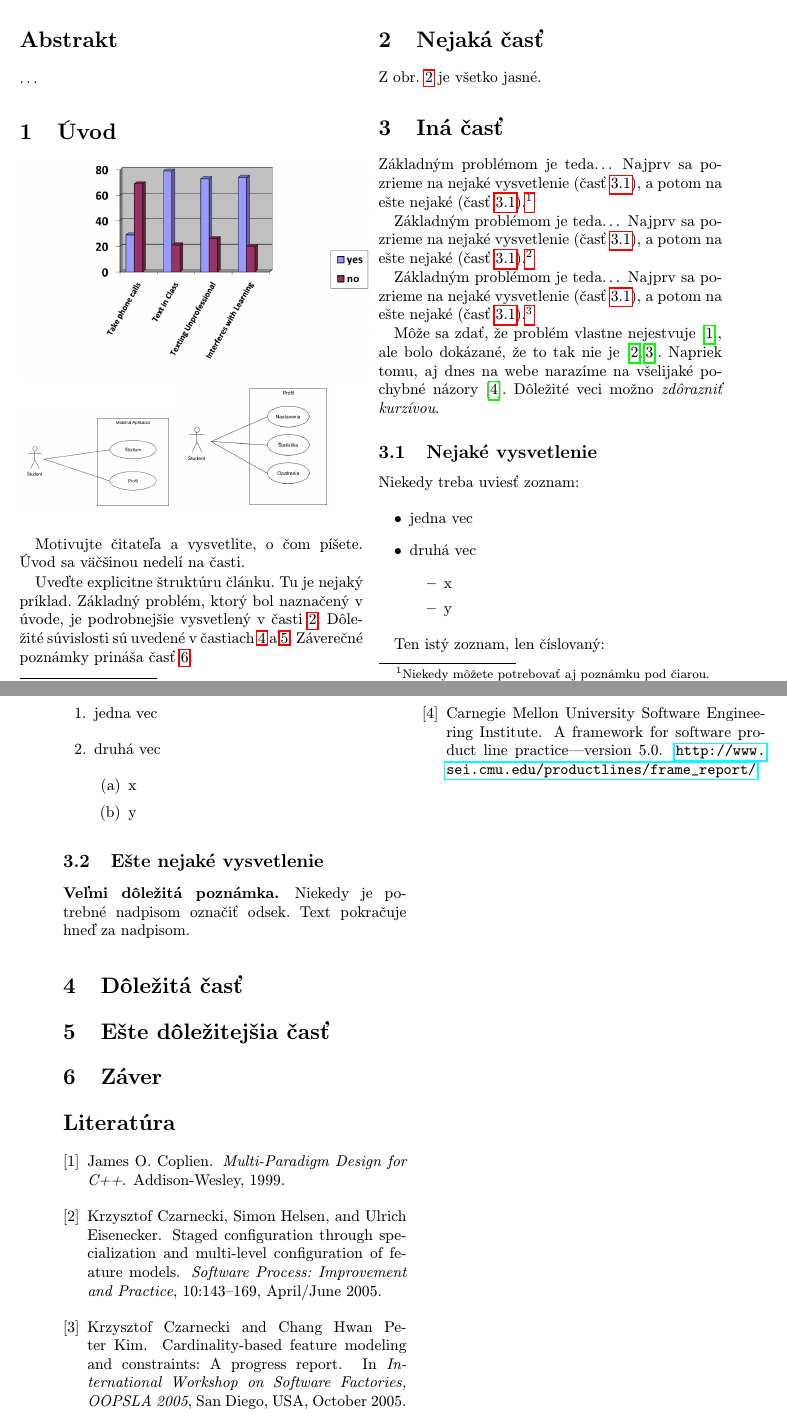
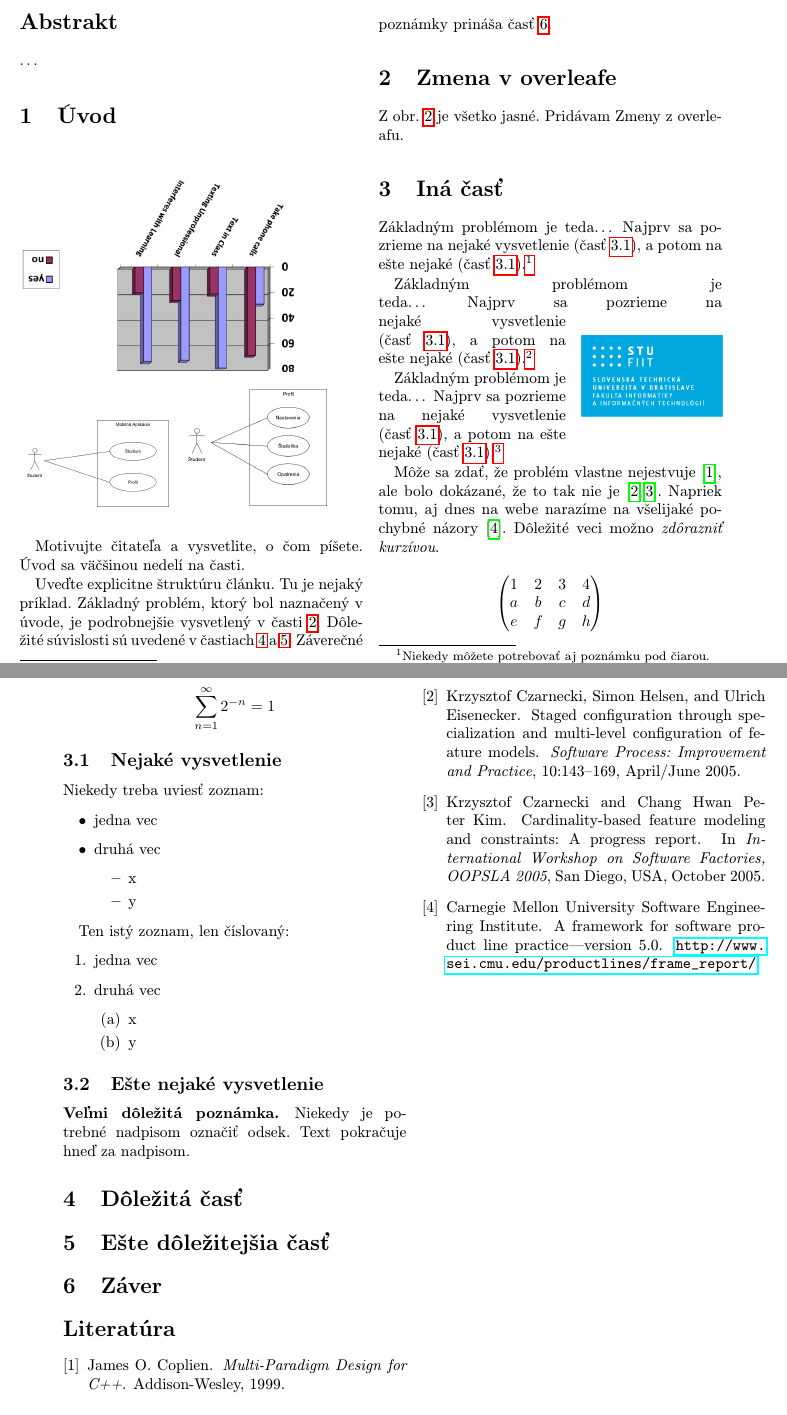
Before and after one commit to andrej2431/MIP_LOCAL, a LaTeX paper (cvika4.tex): two parts of pages 1 and 2 of 2, joined at a grey line, cut so that both start at the same text. Compiled offline with pdfLaTeX.

Commit message:
testing changes

```diff
--- a/cvika4.tex
+++ b/cvika4.tex
@@ -9,9 +9,10 @@
 \usepackage{graphicx}
 \usepackage{url} % príkaz \url na formátovanie URL
 \usepackage{hyperref} % odkazy v texte budú aktívne (pri niektorých triedach dokumentov spôsobuje posun textu)
-
+\usepackage{amsmath}
 \usepackage{cite}
 %\usepackage{times}
+\usepackage{wrapfig}
 
 \pagestyle{headings}
 
@@ -59,9 +60,9 @@ Záverečné poznámky prináša časť~\ref{zaver}.
 
 
 
-\section{Nejaká časť} \label{nejaka}
+\section{Zmena v overleafe} \label{nejaka}
 
-Z obr.~\ref{f:rozhod} je všetko jasné.
+Z obr.~\ref{f:rozhod} je všetko jasné. Pridávam Zmeny z overleafu.
 
 \begin{figure*}[tbh]
 \centering
@@ -77,14 +78,24 @@ Aj text môže byť prezentovaný ako obrázok. Stane sa z neho označný pláva
 
 Základným problémom je teda\ldots{} Najprv sa pozrieme na nejaké vysvetlenie (časť~\ref{ina:nejake}), a potom na ešte nejaké (časť~\ref{ina:nejake}).\footnote{Niekedy môžete potrebovať aj poznámku pod čiarou.}
 
-
-Základným problémom je teda\ldots{} Najprv sa pozrieme na nejaké vysvetlenie (časť~\ref{ina:nejake}), a potom na ešte nejaké (časť~\ref{ina:nejake}).\footnote{Niekedy môžete potrebovať aj poznámku pod čiarou.}
+Základným problémom je teda\ldots{} Najprv sa pozrieme na
+\begin{wrapfigure}{r}{0.2\textwidth}
+ \includegraphics[width=0.2\textwidth]{STU-FIIT-nfnv}
+\end{wrapfigure}
+nejaké vysvetlenie (časť~\ref{ina:nejake}), a potom na ešte nejaké (časť~\ref{ina:nejake}).\footnote{Niekedy môžete potrebovať aj poznámku pod čiarou.}
 
 Základným problémom je teda\ldots{} Najprv sa pozrieme na nejaké vysvetlenie (časť~\ref{ina:nejake}), a potom na ešte nejaké (časť~\ref{ina:nejake}).\footnote{Niekedy môžete potrebovať aj poznámku pod čiarou.}
 
 Môže sa zdať, že problém vlastne nejestvuje\cite{Coplien:MPD}, ale bolo dokázané, že to tak nie je~\cite{Czarnecki:Staged, Czarnecki:Progress}. Napriek tomu, aj dnes na webe narazíme na všelijaké pochybné názory\cite{PLP-Framework}. Dôležité veci možno \emph{zdôrazniť kurzívou}.
 
-
+$$
+\begin{pmatrix}
+1 & 2 & 3&4\\
+a & b & c &d\\
+e  & f & g & h\\
+\end{pmatrix}
+$$
+\[ \sum_{n=1}^{\infty} 2^{-n} = 1 \]
 \subsection{Nejaké vysvetlenie} \label{ina:nejake}
 
 Niekedy treba uviesť zoznam:
```
Also changed, not shown: cvika3.tex (+2 -0 lines), STU-FIIT-anfnh.png (added), STU-FIIT-nfnv.png (added), cvika4.pdf, uml3.pdf (deleted), cvika4.tex (2 more changed lines).
